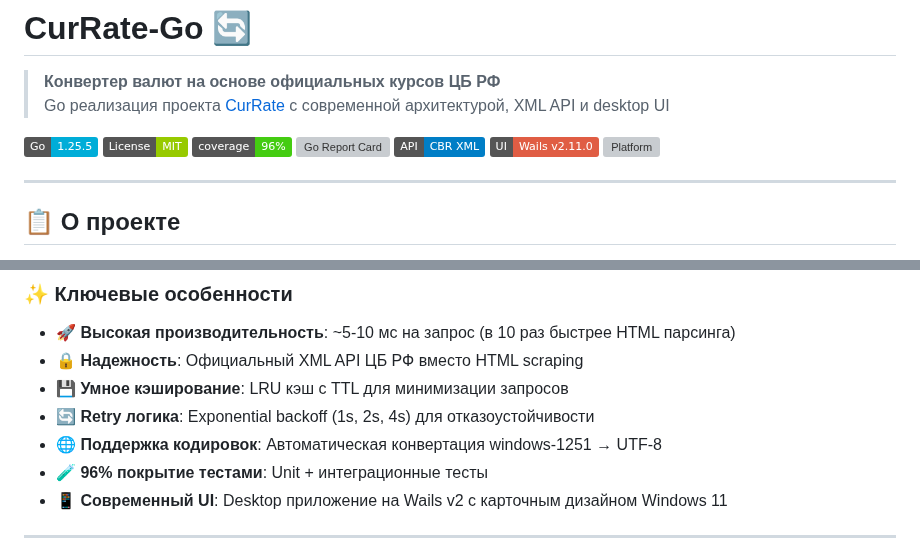
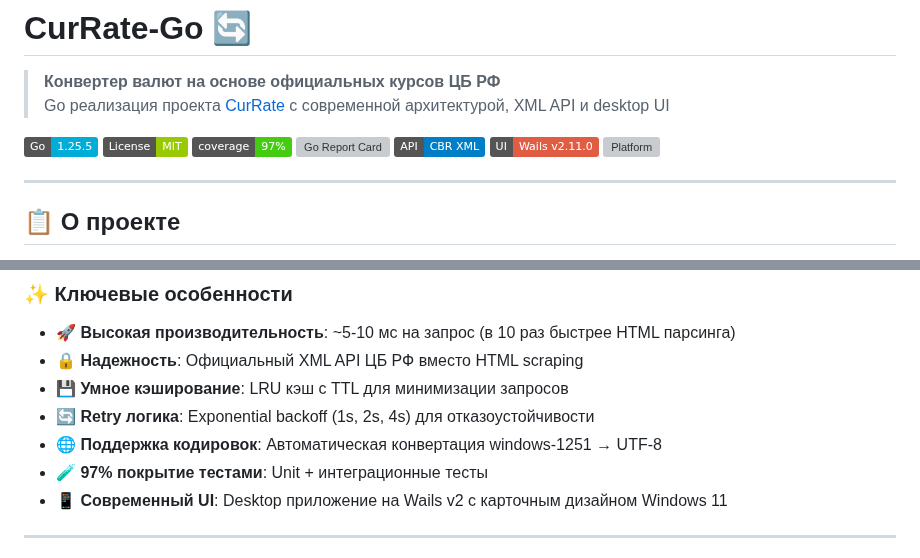
Before and after one commit to bivlked/CurRate-Go, a Markdown page: README.md, 2 parts joined by grey strips. Rendered like a GitHub page; badges without logos; grey boxes are pictures that could not be loaded.

Commit message:
docs: update test coverage badge from 96% to 97%
Updated coverage information in README.md to reflect recent test improvements:
- Coverage badge: 96% → 97%
- Key features section: updated test coverage percentage

Actual coverage: 96.9%, rounded up to 97% for badge clarity.

🤖 Generated with [Claude Code](https://claude.com/claude-code)

Co-Authored-By: Claude Sonnet 4.5 <noreply@anthropic.com>

```diff
--- a/README.md
+++ b/README.md
@@ -5,7 +5,7 @@
 
 [![Go Version](https://img.shields.io/badge/Go-1.25.5-00ADD8?style=flat&logo=go)](https://go.dev/)
 [![License](https://img.shields.io/badge/License-MIT-green.svg)](LICENSE)
-[![Coverage](https://img.shields.io/badge/coverage-96%25-brightgreen)](https://github.com/bivlked/CurRate-Go)
+[![Coverage](https://img.shields.io/badge/coverage-97%25-brightgreen)](https://github.com/bivlked/CurRate-Go)
 [![Go Report Card](https://goreportcard.com/badge/github.com/bivlked/CurRate-Go)](https://goreportcard.com/report/github.com/bivlked/CurRate-Go)
 [![CBR API](https://img.shields.io/badge/API-CBR%20XML-blue)](https://www.cbr.ru/scripts/XML_daily.asp)
 [![Wails](https://img.shields.io/badge/UI-Wails%20v2.11.0-red?logo=wails)](https://wails.io/)
@@ -24,7 +24,7 @@
 - 💾 **Умное кэширование**: LRU кэш с TTL для минимизации запросов
 - 🔄 **Retry логика**: Exponential backoff (1s, 2s, 4s) для отказоустойчивости
 - 🌐 **Поддержка кодировок**: Автоматическая конвертация windows-1251 → UTF-8
-- 🧪 **96% покрытие тестами**: Unit + интеграционные тесты
+- 🧪 **97% покрытие тестами**: Unit + интеграционные тесты
 - 📱 **Современный UI**: Desktop приложение на Wails v2 с карточным дизайном Windows 11
 
 ---
```
